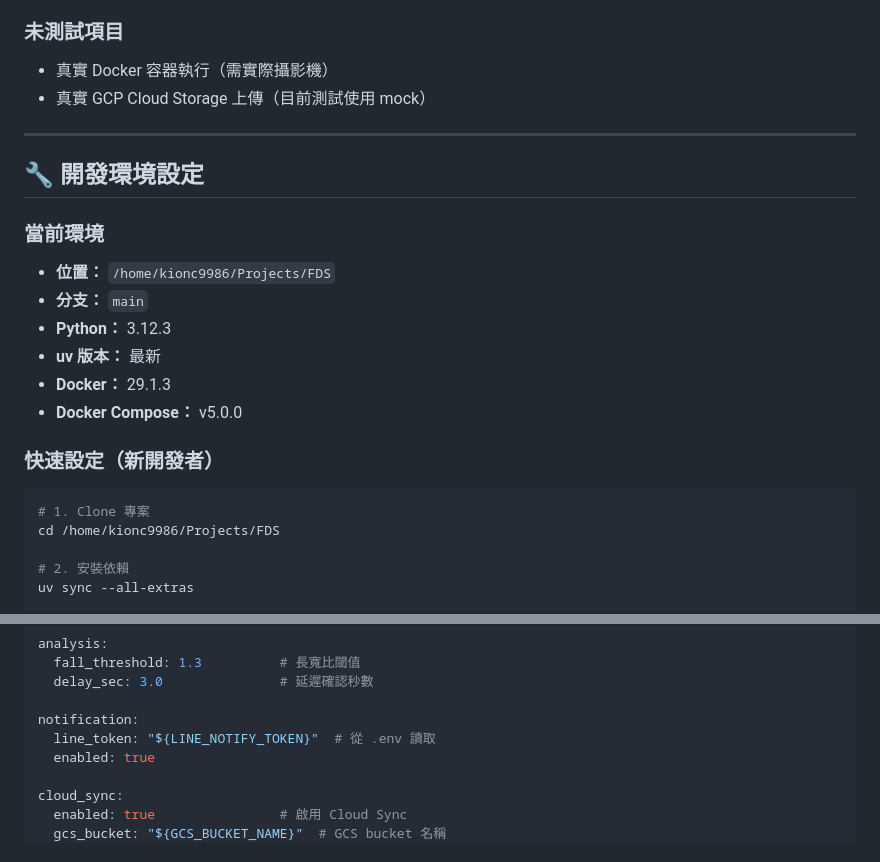
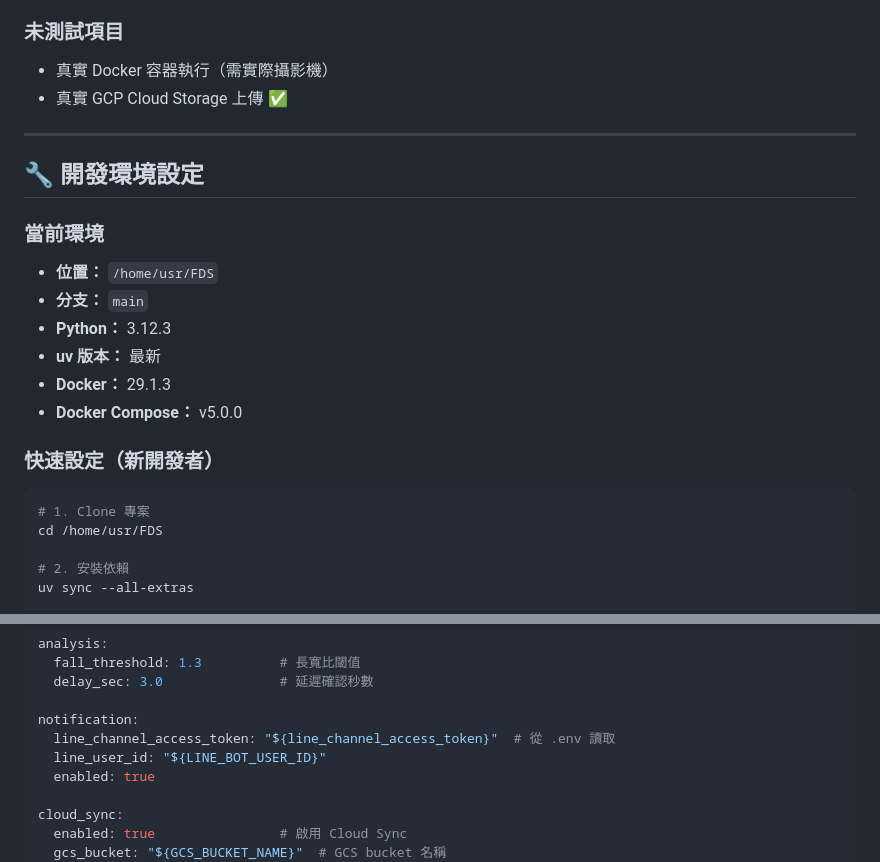
Before and after one commit to kionce57/FDS, a Markdown page: docs/PROJECT_STATUS.md, 2 parts joined by grey strips. Rendered like a GitHub page.

Commit message:
updated project status

````diff
--- a/docs/PROJECT_STATUS.md
+++ b/docs/PROJECT_STATUS.md
@@ -482,14 +482,14 @@ src/
 
 ### 未測試項目
 - 真實 Docker 容器執行（需實際攝影機）
-- 真實 GCP Cloud Storage 上傳（目前測試使用 mock）
+- 真實 GCP Cloud Storage 上傳 ✅
 
 ---
 
 ## 🔧 開發環境設定
 
 ### 當前環境
-- **位置：** `/home/kionc9986/Projects/FDS`
+- **位置：** `/home/usr/FDS`
 - **分支：** `main`
 - **Python：** 3.12.3
 - **uv 版本：** 最新
@@ -499,7 +499,7 @@ src/
 ### 快速設定（新開發者）
 ```bash
 # 1. Clone 專案
-cd /home/kionc9986/Projects/FDS
+cd /home/usr/FDS
 
 # 2. 安裝依賴
 uv sync --all-extras
@@ -542,7 +542,8 @@ analysis:
   delay_sec: 3.0               # 延遲確認秒數
 
 notification:
-  line_token: "${LINE_NOTIFY_TOKEN}"  # 從 .env 讀取
+  line_channel_access_token: "${line_channel_access_token}"  # 從 .env 讀取
+  line_user_id: "${LINE_BOT_USER_ID}"
   enabled: true
 
 cloud_sync:
````
